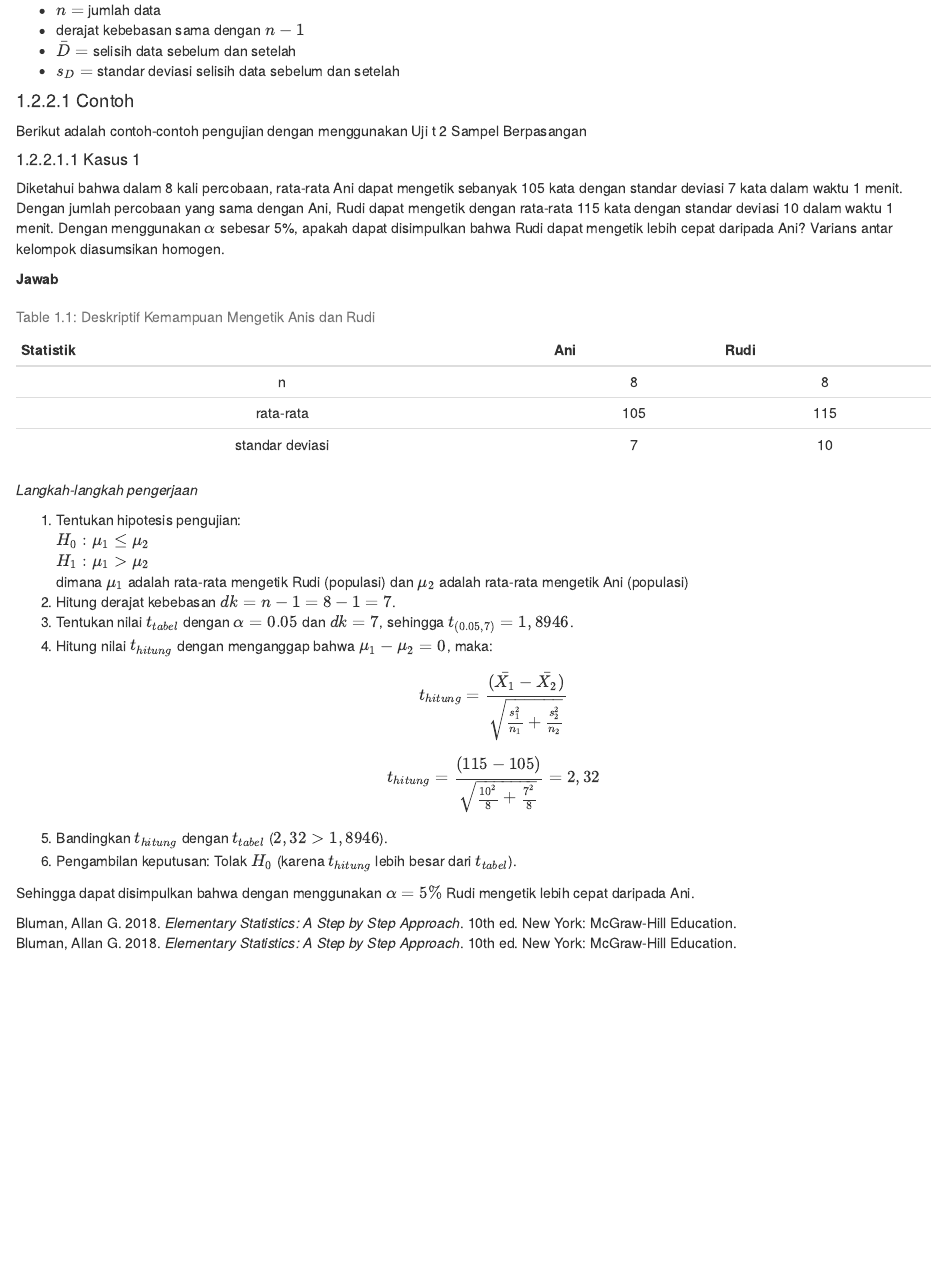
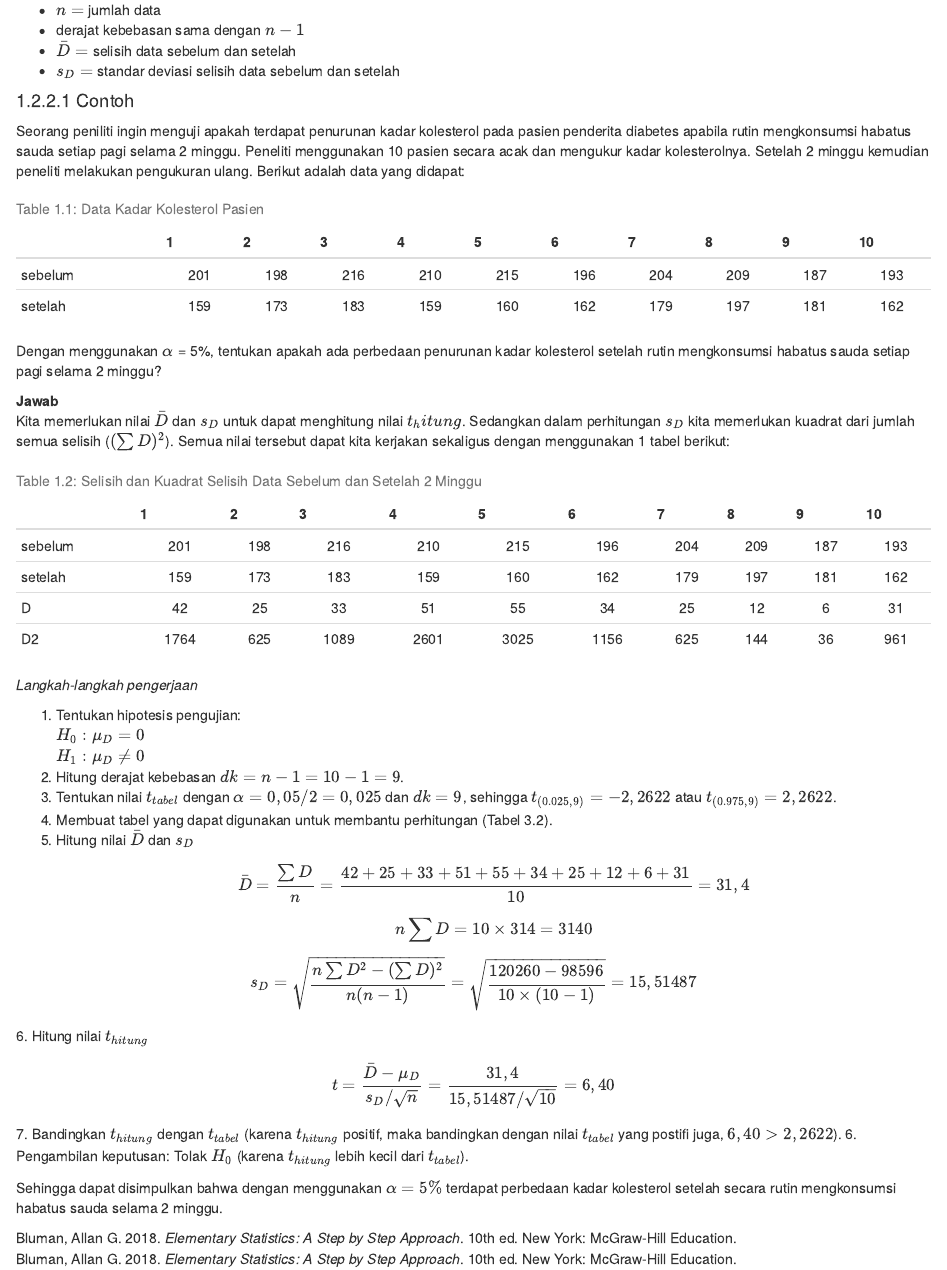
Before and after one commit to rakyatkecil/BiosInfer, an R Markdown document (02-literature.Rmd): the page in a window 1100 px wide, from 3750 px down. Rendered offline with R 4.5, knitr and Pandoc, with nearby package versions; drawn as R Markdown's standard HTML page in place of the format the file asks for.

Commit message:
initial commit

````diff
--- a/02-literature.Rmd
+++ b/02-literature.Rmd
@@ -214,18 +214,28 @@ dimana:
 - $s_D=$ standar deviasi selisih data sebelum dan setelah
 
 #### Contoh
-Berikut adalah contoh-contoh pengujian dengan menggunakan Uji t 2 Sampel Berpasangan
+Seorang peniliti ingin menguji apakah terdapat penurunan kadar kolesterol pada pasien penderita diabetes apabila rutin mengkonsumsi habatus sauda setiap pagi selama 2 minggu. Peneliti menggunakan 10 pasien secara acak dan mengukur kadar kolesterolnya. Setelah 2 minggu kemudian peneliti melakukan pengukuran ulang. Berikut adalah data yang didapat:
+```{r, echo=F}
+set.seed(31)
+sebelum = abs(round(rnorm(10,200,10),0))
+setelah = abs(round(rnorm(10,180,20),0))
 
-##### Kasus 1
-Diketahui bahwa dalam 8 kali percobaan, rata-rata Ani dapat mengetik sebanyak 105 kata dengan standar deviasi 7 kata dalam waktu 1 menit. Dengan jumlah percobaan yang sama dengan Ani, Rudi dapat mengetik dengan rata-rata 115 kata dengan standar deviasi 10 dalam waktu 1 menit. Dengan menggunakan $\alpha$ sebesar 5%, apakah dapat disimpulkan bahwa Rudi dapat mengetik lebih cepat daripada Ani? Varians antar kelompok diasumsikan homogen.
+datass = t(data.frame(sebelum, setelah))
+colnames(datass) = c(1:10)
+
+knitr::kable(datass, align = "c",
+             caption = "Data Kadar Kolesterol Pasien", booktabs = T)
+```
+Dengan menggunakan $\alpha$ = 5%, tentukan apakah ada perbedaan penurunan kadar kolesterol setelah rutin mengkonsumsi habatus sauda setiap pagi selama 2 minggu?
 
 **Jawab**
+Kita memerlukan nilai $\bar{D}$ dan $s_D$ untuk dapat menghitung nilai $t_hitung$. Sedangkan dalam perhitungan $s_D$ kita memerlukan kuadrat dari jumlah semua selisih ($(\sum{D})^2$). Semua nilai tersebut dapat kita kerjakan sekaligus dengan menggunakan 1 tabel berikut:
 ```{r, tidy=FALSE, echo=F}
-anru = data.frame(Statistik = c("n", "rata-rata", "standar deviasi"),
-                  Ani = c(8, 105, 7),
-                  Rudi = c(8,115,10))
+D = sebelum-setelah
+D2 = D^2
+datassdd = rbind(datass,D,D2)
 knitr::kable(
-  anru, align = "c", caption = 'Deskriptif Kemampuan Mengetik Anis dan Rudi',
+  datassdd, align = "c", caption = 'Selisih dan Kuadrat Selisih Data Sebelum dan Setelah 2 Minggu',
   booktabs = TRUE
 )
 ```
@@ -233,9 +243,3 @@ knitr::kable(
 _Langkah-langkah pengerjaan_
 
 1. Tentukan hipotesis pengujian:
-$H_0 : \mu_1 \leq \mu_2$
-$H_1 : \mu_1 > \mu_2$
-dimana $\mu_1$ adalah rata-rata mengetik Rudi (populasi) dan $\mu_2$ adalah rata-rata mengetik Ani (populasi)
-2. Hitung derajat kebebasan $dk = n - 1 = 8 - 1 = 7$.
-3. Tentukan nilai $t_{tabel}$ dengan $\alpha=0.05$ dan $dk = 7$, sehingga $t_{(0.05,7)} = 1,8946$.
-4. Hitung nilai $t_{hitung}$ dengan menganggap bahwa $\mu_1-\mu_2 = 0$, maka:
@@ -242,10 +248,22 @@ dimana $\mu_1$ adalah rata-rata mengetik Rudi (populasi) dan $\mu_2$ adalah rata
+2. Hitung derajat kebebasan $dk = n - 1 = 10 - 1 = 9$.
+3. Tentukan nilai $t_{tabel}$ dengan $\alpha=0,05/2=0,025$ dan $dk = 9$, sehingga $t_{(0.025,9)} = -2,2622$ atau $t_{(0.975,9)} = 2,2622$.
+4. Membuat tabel yang dapat digunakan untuk membantu perhitungan (Tabel 3.2).
+5. Hitung nilai $\bar{D}$ dan $s_D$
 $$
-t_{hitung} = \frac{(\bar{X_1}-\bar{X_2})}{\sqrt{\frac{s_1^2}{n_1}+\frac{s_2^2}{n_2}}}
+\bar{D}=\frac{\sum{D}}{n}=\frac{42+25+33+51+55+34+25+12+6+31}{10}=31,4
 $$
 $$
-t_{hitung} = \frac{(115-105)}{\sqrt{\frac{10^2}{8}+\frac{7^2}{8}}} = 2,32
+n\sum{D}=10 \times 314=3140
 $$
-5. Bandingkan $t_{hitung}$ dengan $t_{tabel}$ ($2,32 > 1,8946$).
-6. Pengambilan keputusan: Tolak $H_0$ (karena $t_{hitung}$ lebih besar dari $t_{tabel}$).
 
-Sehingga dapat disimpulkan bahwa dengan menggunakan $\alpha = 5\%$ Rudi mengetik lebih cepat daripada Ani.
+$$
+s_D=\sqrt{\frac{n\sum{D^2}-(\sum{D})^2}{n(n-1)}}=\sqrt{\frac{120260-98596}{10 \times (10-1)}}=15,51487
+$$
+6. Hitung nilai $t_{hitung}$
+$$
+t=\frac{\bar{D}-\mu_D}{s_D / \sqrt{n}}=\frac{31,4}{15,51487 / \sqrt{10}}=6,40
+$$
+7. Bandingkan $t_{hitung}$ dengan $t_{tabel}$ (karena $t_{hitung}$ positif, maka bandingkan dengan nilai $t_{tabel}$ yang postifi juga, $6,40>2,2622$).
+6. Pengambilan keputusan: Tolak $H_0$ (karena $t_{hitung}$ lebih kecil dari $t_{tabel}$).
+
+Sehingga dapat disimpulkan bahwa dengan menggunakan $\alpha = 5\%$ terdapat perbedaan kadar kolesterol setelah secara rutin mengkonsumsi habatus sauda selama 2 minggu.
````
Also changed, not shown: docs/reference-keys.txt, docs/search_index.json, 02-literature.Rmd (2 more changed lines), 1 other file.
